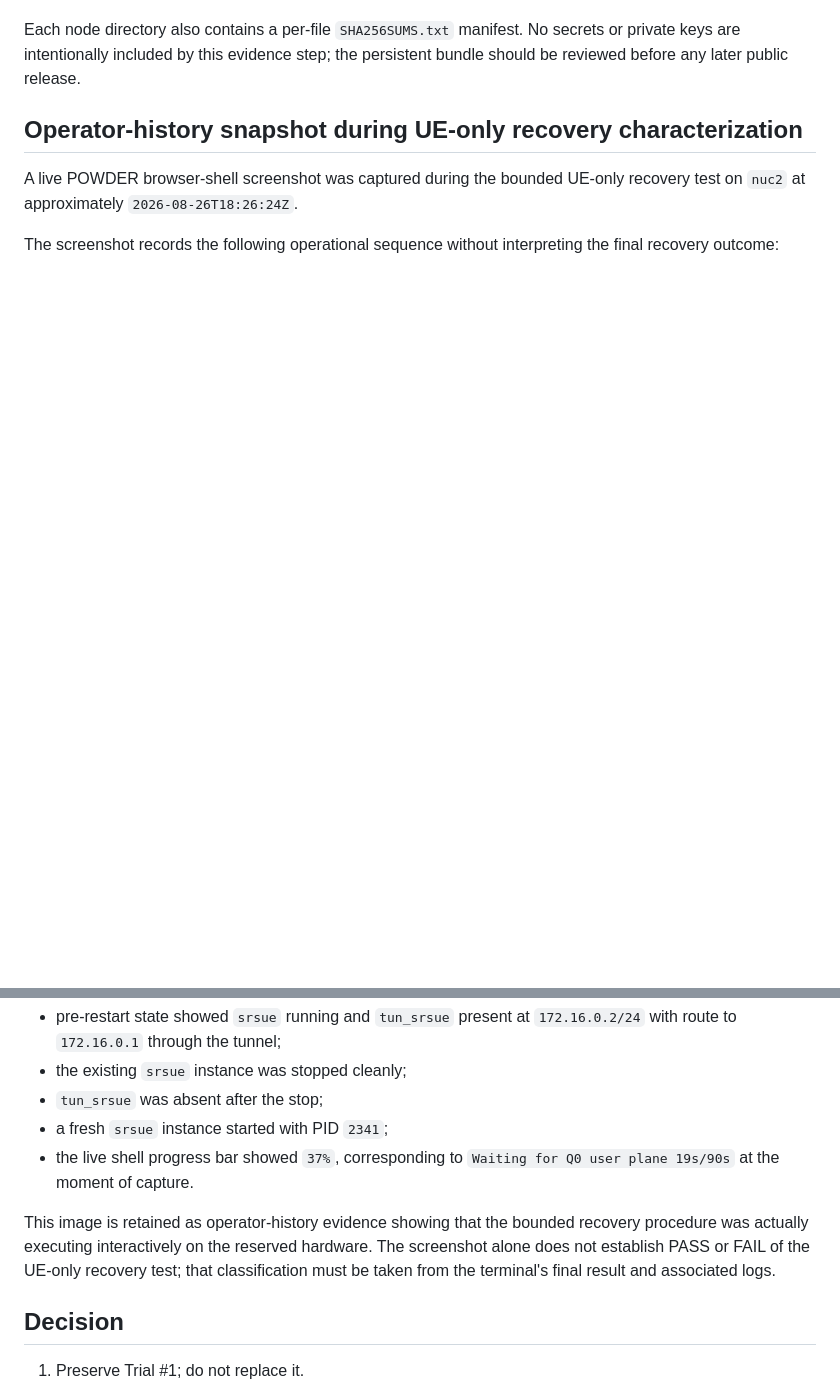
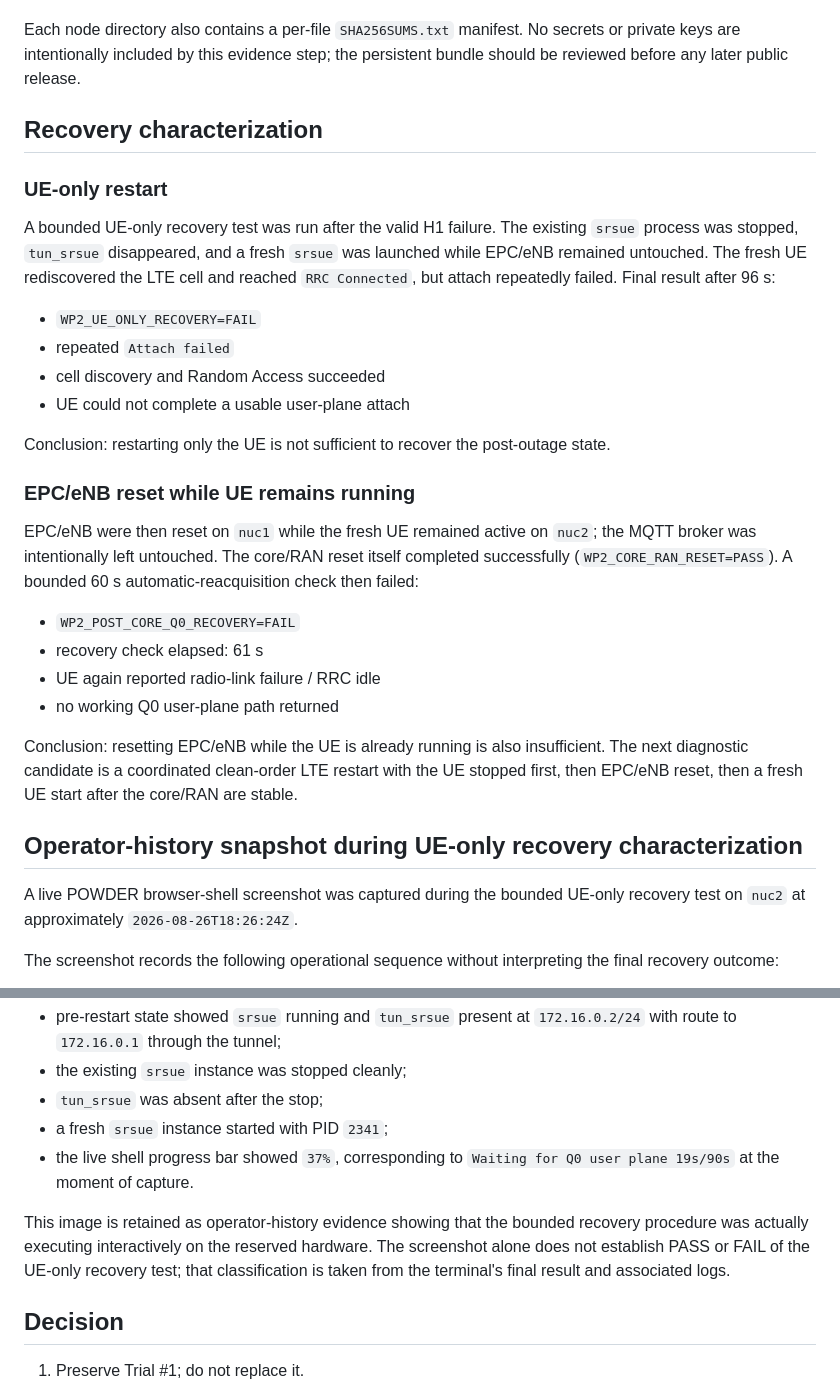
Before and after one commit to aayoubMSA/WellPulse, a Markdown page: evidence/powder/wp2-h1-valid-recovery-failure-2026-08-26.md, 2 parts joined by grey strips. GitHub-like rendering; blank space fills up the shorter version.

Commit message:
Record failed UE-only and post-core Q0 recovery tests

```diff
--- a/evidence/powder/wp2-h1-valid-recovery-failure-2026-08-26.md
+++ b/evidence/powder/wp2-h1-valid-recovery-failure-2026-08-26.md
@@ -58,6 +58,30 @@ The live raw evidence was copied from `/tmp` into the user's persistent POWDER h
 
 Each node directory also contains a per-file `SHA256SUMS.txt` manifest. No secrets or private keys are intentionally included by this evidence step; the persistent bundle should be reviewed before any later public release.
 
+## Recovery characterization
+
+### UE-only restart
+
+A bounded UE-only recovery test was run after the valid H1 failure. The existing `srsue` process was stopped, `tun_srsue` disappeared, and a fresh `srsue` was launched while EPC/eNB remained untouched. The fresh UE rediscovered the LTE cell and reached `RRC Connected`, but attach repeatedly failed. Final result after 96 s:
+
+- `WP2_UE_ONLY_RECOVERY=FAIL`
+- repeated `Attach failed`
+- cell discovery and Random Access succeeded
+- UE could not complete a usable user-plane attach
+
+Conclusion: restarting only the UE is not sufficient to recover the post-outage state.
+
+### EPC/eNB reset while UE remains running
+
+EPC/eNB were then reset on `nuc1` while the fresh UE remained active on `nuc2`; the MQTT broker was intentionally left untouched. The core/RAN reset itself completed successfully (`WP2_CORE_RAN_RESET=PASS`). A bounded 60 s automatic-reacquisition check then failed:
+
+- `WP2_POST_CORE_Q0_RECOVERY=FAIL`
+- recovery check elapsed: 61 s
+- UE again reported radio-link failure / RRC idle
+- no working Q0 user-plane path returned
+
+Conclusion: resetting EPC/eNB while the UE is already running is also insufficient. The next diagnostic candidate is a coordinated clean-order LTE restart with the UE stopped first, then EPC/eNB reset, then a fresh UE start after the core/RAN are stable.
+
 ## Operator-history snapshot during UE-only recovery characterization
 
 A live POWDER browser-shell screenshot was captured during the bounded UE-only recovery test on `nuc2` at approximately `2026-08-26T18:26:24Z`.
@@ -70,7 +94,7 @@ The screenshot records the following operational sequence without interpreting t
 - a fresh `srsue` instance started with PID `2341`;
 - the live shell progress bar showed `37%`, corresponding to `Waiting for Q0 user plane 19s/90s` at the moment of capture.
 
-This image is retained as operator-history evidence showing that the bounded recovery procedure was actually executing interactively on the reserved hardware. The screenshot alone does not establish PASS or FAIL of the UE-only recovery test; that classification must be taken from the terminal's final result and associated logs.
+This image is retained as operator-history evidence showing that the bounded recovery procedure was actually executing interactively on the reserved hardware. The screenshot alone does not establish PASS or FAIL of the UE-only recovery test; that classification is taken from the terminal's final result and associated logs.
 
 ## Decision
 
```
